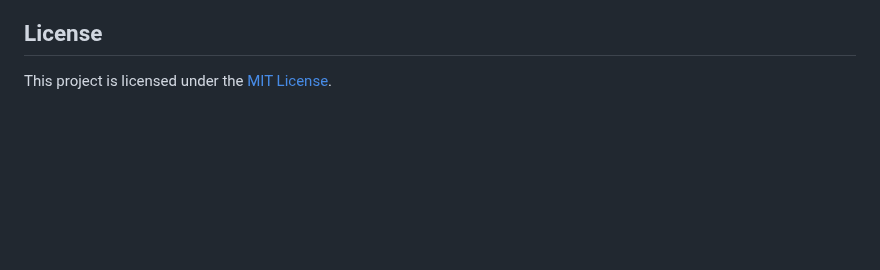
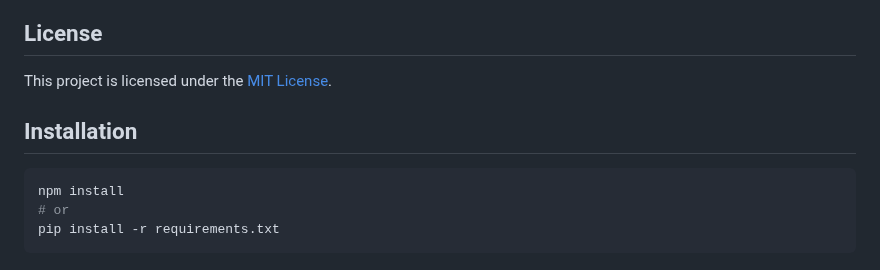
Before and after one commit to mubbashirdevsite/daily-news-hub, a Markdown page: README.md, the part around the change. Drawn GitHub-style; blank space fills up the shorter version.

Commit message:
Improve setup instructions

````diff
--- a/README.md
+++ b/README.md
@@ -1381,3 +1381,11 @@ pip install -r requirements.txt
 ## License
 
 This project is licensed under the [MIT License](LICENSE).
+
+## Installation
+
+```bash
+npm install
+# or
+pip install -r requirements.txt
+```
````
